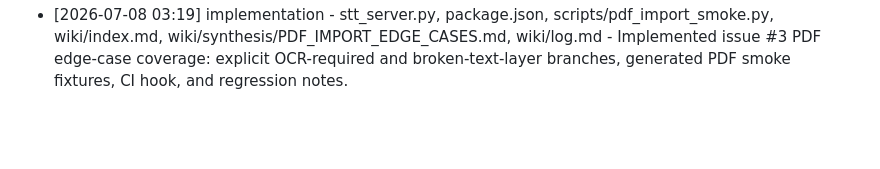
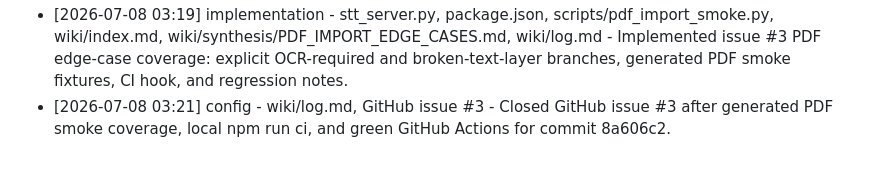
Before and after one commit to roman4ik1985/TTV, a Markdown page: wiki/log.md, the part around the change. GitHub-like rendering; blank space fills up the shorter version.

Commit message:
Log issue 3 closure

```diff
--- a/wiki/log.md
+++ b/wiki/log.md
@@ -22,3 +22,4 @@
 - [2026-07-08 02:22] implementation - preload.js, renderer.js, wiki/log.md - Fixed Electron file picker and drag/drop imports by exposing webUtils.getPathForFile through preload, then verified txt/vtt/srt/unsupported import flows through the SmartReader UI.
 - [2026-07-08 02:24] config - wiki/log.md, GitHub issue #2 - Closed GitHub issue #2 after hands-on Electron import smoke, file-path follow-up fix, local npm run ci, and green GitHub Actions for commit b3b807d.
 - [2026-07-08 03:19] implementation - stt_server.py, package.json, scripts/pdf_import_smoke.py, wiki/index.md, wiki/synthesis/PDF_IMPORT_EDGE_CASES.md, wiki/log.md - Implemented issue #3 PDF edge-case coverage: explicit OCR-required and broken-text-layer branches, generated PDF smoke fixtures, CI hook, and regression notes.
+- [2026-07-08 03:21] config - wiki/log.md, GitHub issue #3 - Closed GitHub issue #3 after generated PDF smoke coverage, local npm run ci, and green GitHub Actions for commit 8a606c2.
```
